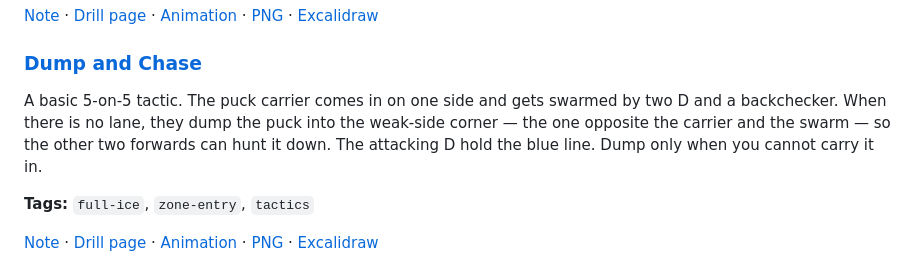
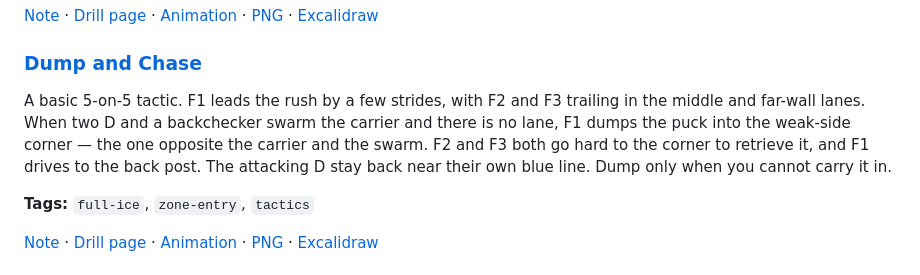
Before and after one commit to DeBraid/hockey-skills-and-drills, a Markdown page: README.md, the part around the change. GitHub-like rendering.

```diff
--- a/README.md
+++ b/README.md
@@ -504,7 +504,7 @@ A passing and edges drill that runs in both end-zone circles at once. A passer s
 
 ### [Dump and Chase](drills/dump-and-chase.md)
 
-A basic 5-on-5 tactic. The puck carrier comes in on one side and gets swarmed by two D and a backchecker. When there is no lane, they dump the puck into the weak-side corner — the one opposite the carrier and the swarm — so the other two forwards can hunt it down. The attacking D hold the blue line. Dump only when you cannot carry it in.
+A basic 5-on-5 tactic. F1 leads the rush by a few strides, with F2 and F3 trailing in the middle and far-wall lanes. When two D and a backchecker swarm the carrier and there is no lane, F1 dumps the puck into the weak-side corner — the one opposite the carrier and the swarm. F2 and F3 both go hard to the corner to retrieve it, and F1 drives to the back post. The attacking D stay back near their own blue line. Dump only when you cannot carry it in.
 
 **Tags:** `full-ice`, `zone-entry`, `tactics`
 
```
Also changed, not shown: drills/dump-and-chase.md (+7 -6 lines), media/dump-and-chase/dump-and-chase.png, 9 other files.
